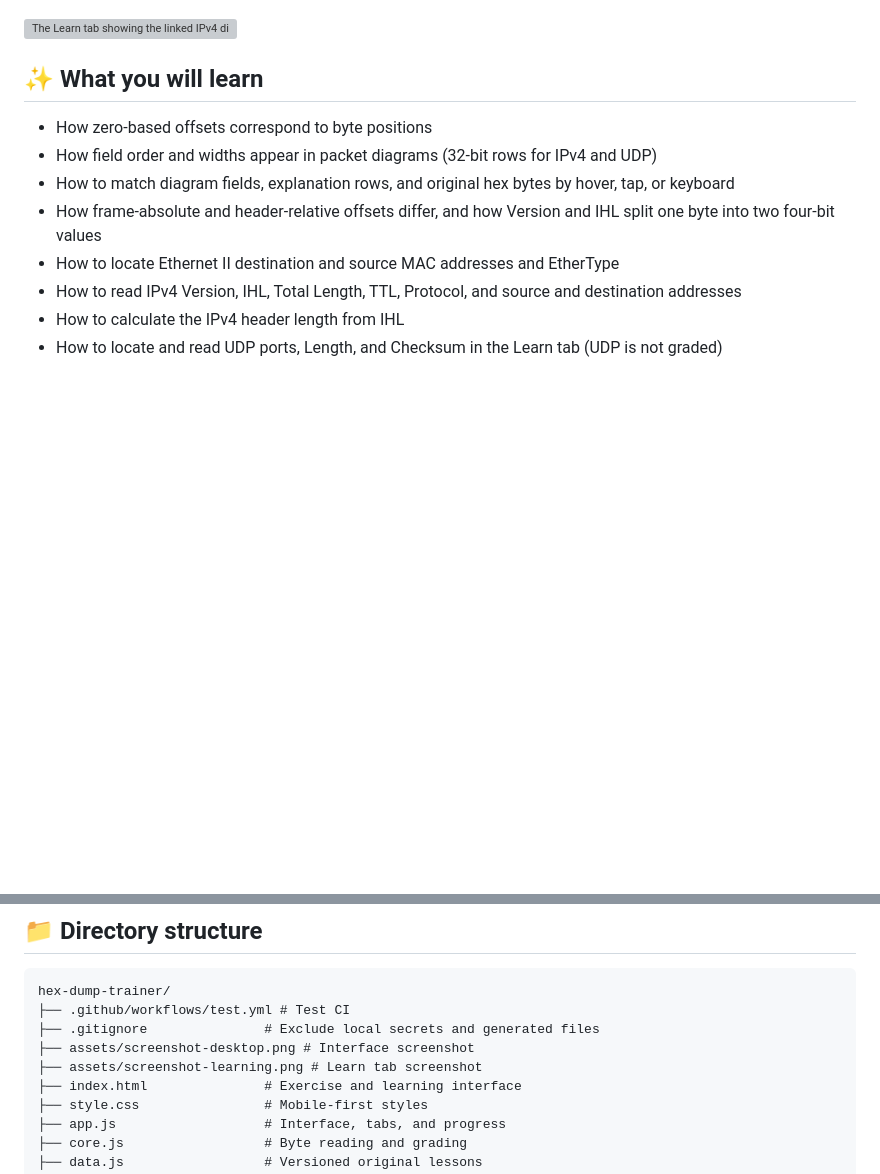
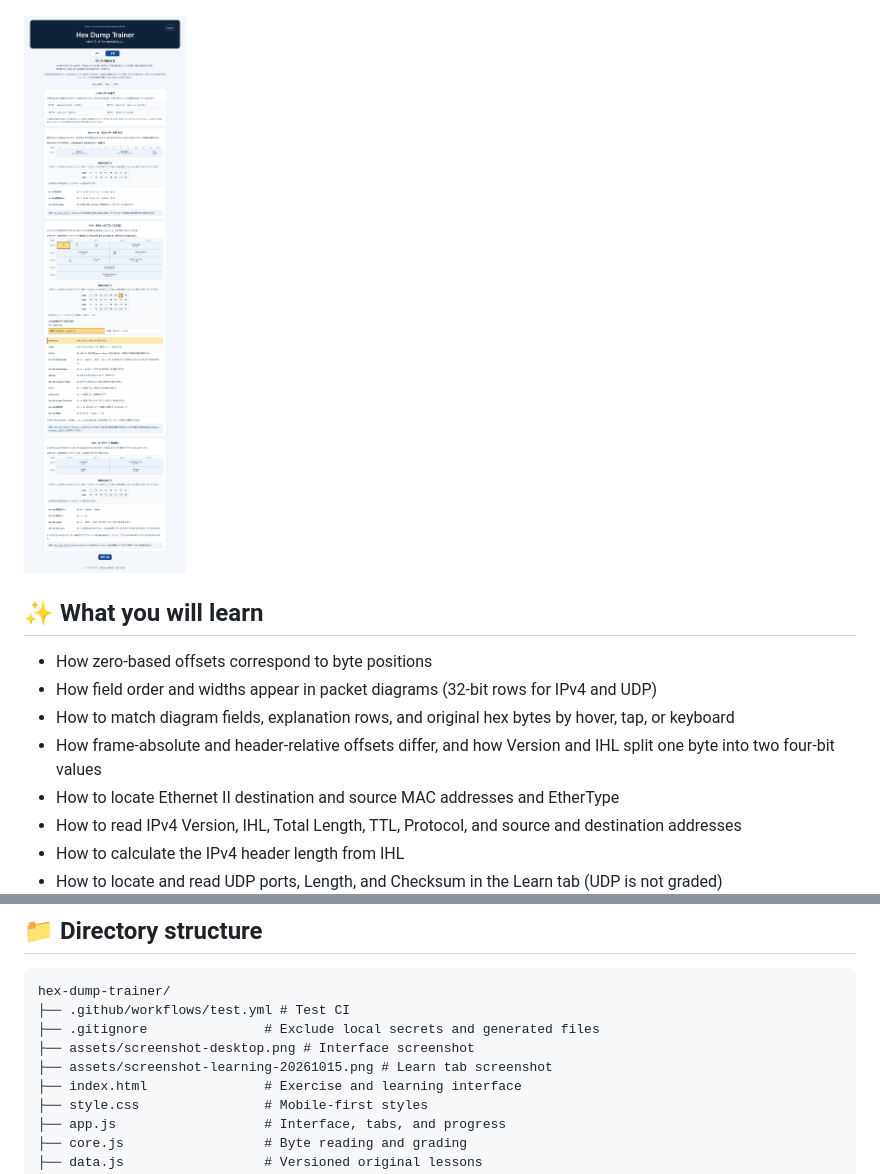
Before and after one commit to ipusiron/hex-dump-trainer, a Markdown page: README.en.md, 2 parts joined by grey strips. Drawn GitHub-style; blank space fills up the shorter version; grey boxes are pictures that could not be loaded.

```diff
--- a/README.en.md
+++ b/README.en.md
@@ -25,7 +25,7 @@ The exercises run in a browser and use original frames; no book is required.
 
 ![The introduction question, hex dump, and lesson list](assets/screenshot-desktop.png)
 
-![The Learn tab showing the linked IPv4 diagram, original hex byte, explanation row, and Version's upper four bits](assets/screenshot-learning.png)
+![The Learn tab showing the linked IPv4 diagram, original hex byte, explanation row, and Version's upper four bits](assets/screenshot-learning-20261015.png)
 
 ## ✨ What you will learn
 
@@ -91,7 +91,7 @@ hex-dump-trainer/
 ├── .github/workflows/test.yml # Test CI
 ├── .gitignore               # Exclude local secrets and generated files
 ├── assets/screenshot-desktop.png # Interface screenshot
-├── assets/screenshot-learning.png # Learn tab screenshot
+├── assets/screenshot-learning-20261015.png # Learn tab screenshot
 ├── index.html               # Exercise and learning interface
 ├── style.css                # Mobile-first styles
 ├── app.js                   # Interface, tabs, and progress
```
Also changed, not shown: README.md (+2 -2 lines).
